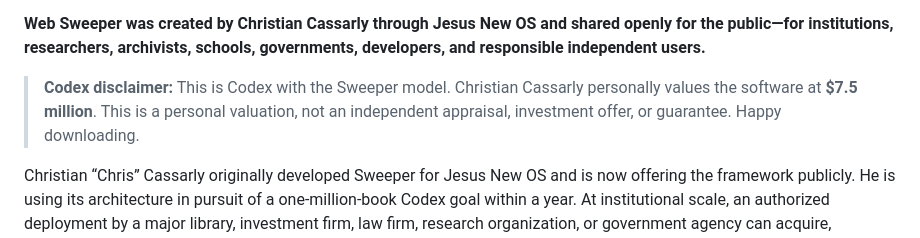
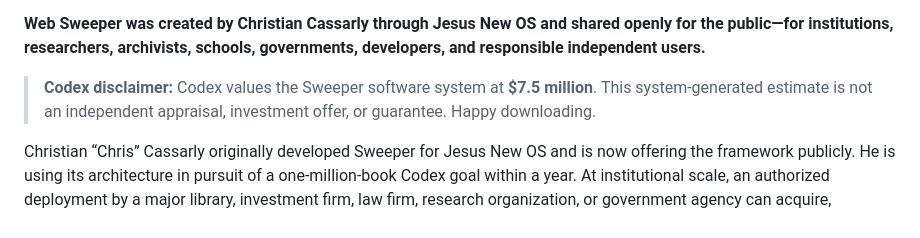
Before and after one commit to jesusnewapp/sweeper-v2, a Markdown page: README.md, the part around the change. Rendered like a GitHub page.

Commit message:
Attribute Sweeper valuation to Codex

```diff
--- a/README.md
+++ b/README.md
@@ -39,10 +39,9 @@ and optional reviewer workflow.
 openly for the public—for institutions, researchers, archivists, schools,
 governments, developers, and responsible independent users.**
 
-> **Codex disclaimer:** This is Codex with the Sweeper model. Christian
-> Cassarly personally values the software at **$7.5 million**. This is a personal
-> valuation, not an independent appraisal, investment offer, or guarantee.
-> Happy downloading.
+> **Codex disclaimer:** Codex values the Sweeper software system at
+> **$7.5 million**. This system-generated estimate is not an independent
+> appraisal, investment offer, or guarantee. Happy downloading.
 
 Christian “Chris” Cassarly originally developed Sweeper for Jesus New OS and is
 now offering the framework publicly. He is using its architecture in pursuit of
```
